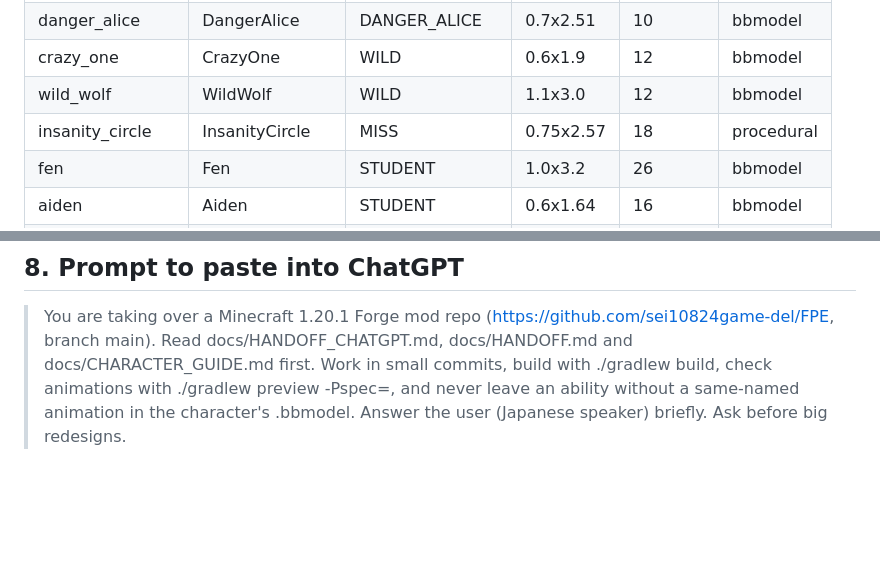
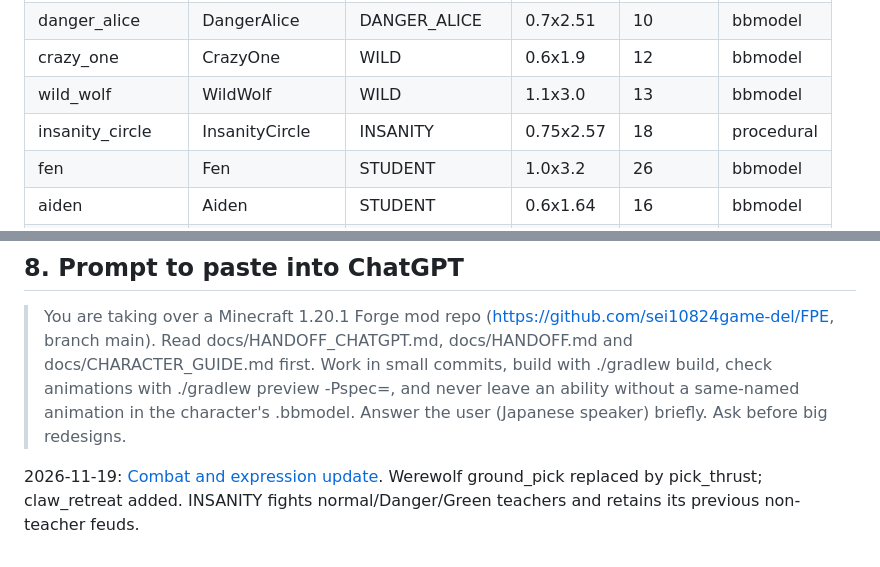
Before and after one commit to sei10824game-del/FPE, a Markdown page: docs/HANDOFF_CHATGPT.md, 2 parts joined by grey strips. Drawn GitHub-style; blank space fills up the shorter version.

Commit message:
Replace werewolf ground spikes and refine character expressions and feuds

```diff
--- a/docs/HANDOFF_CHATGPT.md
+++ b/docs/HANDOFF_CHATGPT.md
@@ -54,8 +54,8 @@ Resolve by keeping BOTH sides. Past crash: duplicate `e.put(X.get(), ...)` in `M
 | infected_zip | InfectedZip | INFECTED | 1.5x2.94 | 18 | bbmodel |
 | danger_alice | DangerAlice | DANGER_ALICE | 0.7x2.51 | 10 | bbmodel |
 | crazy_one | CrazyOne | WILD | 0.6x1.9 | 12 | bbmodel |
-| wild_wolf | WildWolf | WILD | 1.1x3.0 | 12 | bbmodel |
-| insanity_circle | InsanityCircle | MISS | 0.75x2.57 | 18 | procedural |
+| wild_wolf | WildWolf | WILD | 1.1x3.0 | 13 | bbmodel |
+| insanity_circle | InsanityCircle | INSANITY | 0.75x2.57 | 18 | procedural |
 | fen | Fen | STUDENT | 1.0x3.2 | 26 | bbmodel |
 | aiden | Aiden | STUDENT | 0.6x1.64 | 16 | bbmodel |
 | mutant_claire | MutantClaire | MUTANT | 0.6x1.53 | 17 | bbmodel |
@@ -101,3 +101,5 @@ Blockbench can open and edit the generated `.bbmodel` files by hand; keep bone n
 > You are taking over a Minecraft 1.20.1 Forge mod repo (https://github.com/sei10824game-del/FPE, branch main). Read docs/HANDOFF_CHATGPT.md, docs/HANDOFF.md and
 > docs/CHARACTER_GUIDE.md first. Work in small commits, build with ./gradlew build, check animations with ./gradlew preview -Pspec=<id>, and never leave an ability without
 > a same-named animation in the character's .bbmodel. Answer the user (Japanese speaker) briefly. Ask before big redesigns.
+
+2026-11-19: [Combat and expression update](QUALITY_2026_11_19.md). Werewolf ground_pick replaced by pick_thrust; claw_retreat added. INSANITY fights normal/Danger/Green teachers and retains its previous non-teacher feuds.
```
Also changed, not shown: README.md (+2 -0 lines), docs/QUALITY_2026_11_19.md (added, +34 -0 lines), docs/preview/expressions-2026-11-19.png (added), 13 other files.
